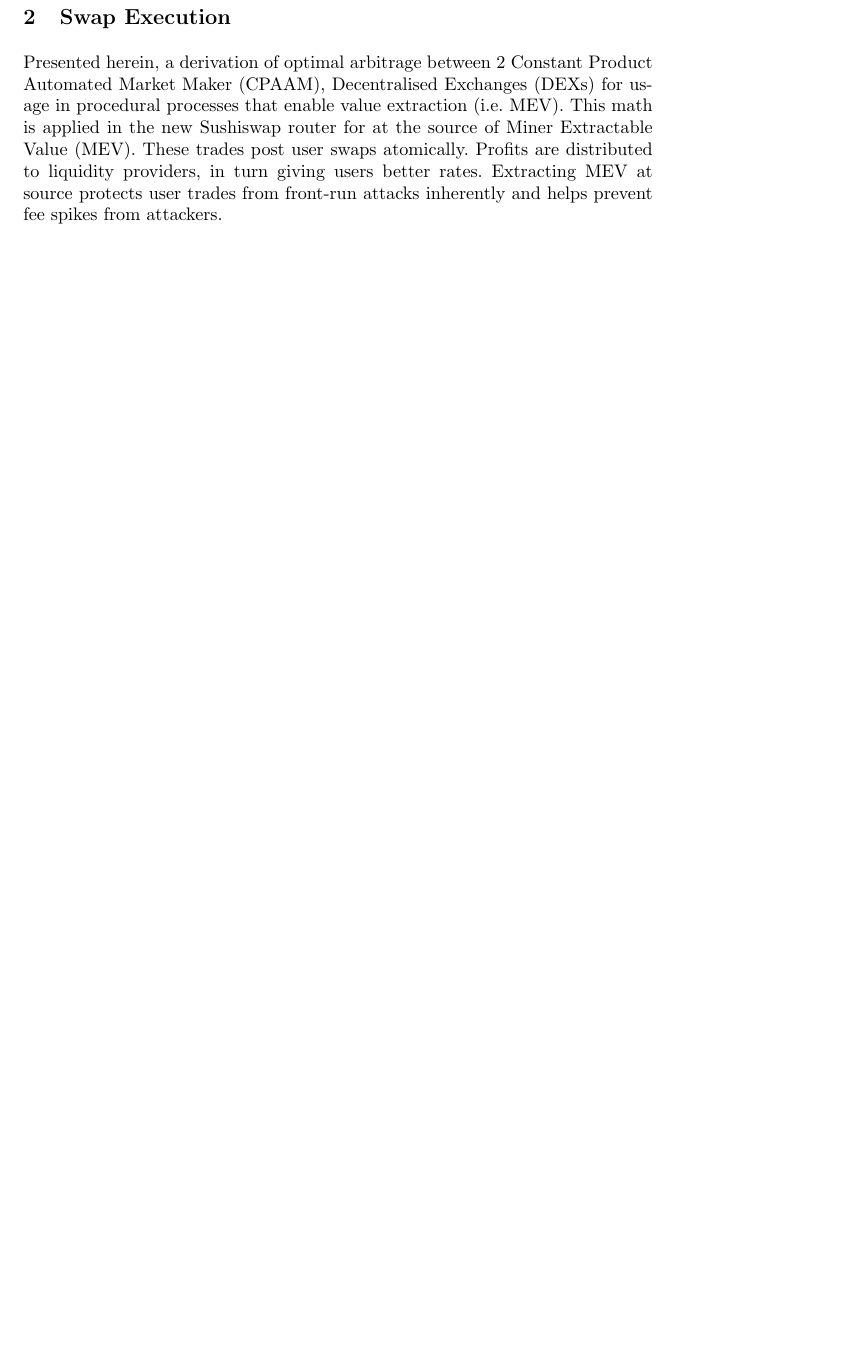
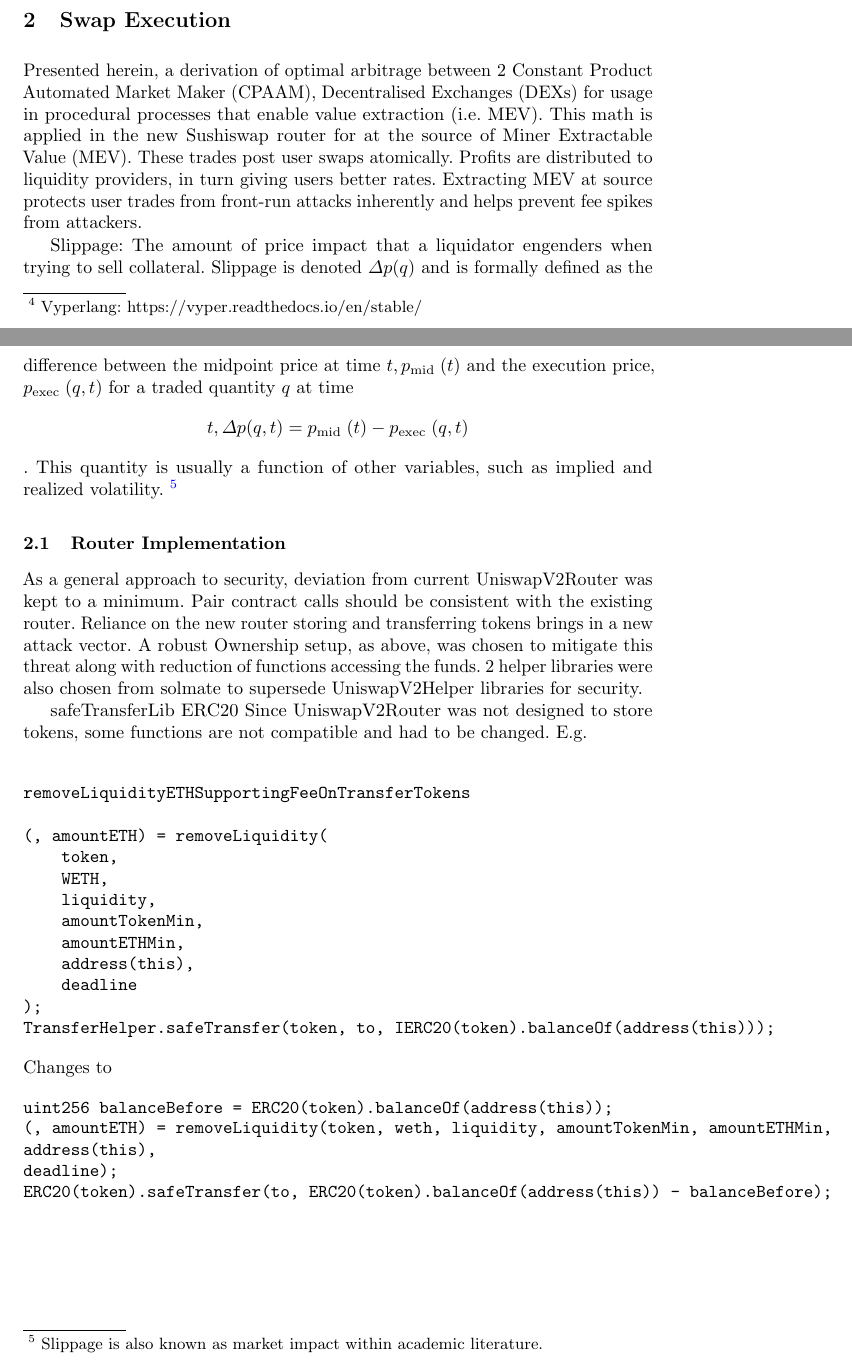
Before and after one commit to sambacha/Procedural-Approaches-Towards-MEV, a LaTeX paper (src/main.tex): part of page 4 of 16 before the commit and two parts of pages 4 and 5 of 17 after it, the two joined at a grey line, cut so that both start at the same text, the shorter picture padded with empty space. Compiled offline with pdfLaTeX.

Commit message:
release: v0.0.5 (#2)

```diff
--- a/src/main.tex
+++ b/src/main.tex
@@ -14,6 +14,14 @@
     pdfpagemode=FullScreen,
     }
 \urlstyle{same}
+\usepackage{booktabs}       % professional-quality tables
+\usepackage{amsfonts}       % blackboard math symbols
+\usepackage{nicefrac}       % compact symbols for 1/2, etc.
+\usepackage{microtype}      % microtypography
+
+\usepackage{listings}
+\usepackage{amsmath}
+\usepackage{cleveref}       % smart cross-referencing, load after amsmath
 
 % This LaTeX Document is intended to be used on Overleaf
 
@@ -95,8 +109,44 @@ This math is applied in the new Sushiswap router for at the source of  Miner Ext
 Profits are distributed to liquidity providers, in turn giving users better rates. Extracting MEV at source protects user trades from front-run attacks inherently and helps prevent fee spikes from attackers.
 
 
+Slippage: The amount of price impact that a liquidator engenders when trying to sell collateral.
+Slippage is denoted \text{$\Delta p(q)$} and is formally defined as the difference between the midpoint price at time $t, p_{\text {mid }}(t)$ and the execution price,  \text{$p_{\text {exec }}(q, t)$} for a traded quantity $q$ at time $$t, \Delta p(q, t)=p_{\text {mid }}(t)-p_{\text {exec }}(q, t)$$. This quantity is usually a function of other variables, such as implied and realized volatility.
+\footnote{Slippage is also known as market impact within academic literature.}
 
-	\newpage
+
+\subsection{Router Implementation}
+As a general approach to security, deviation from current UniswapV2Router was kept to a minimum. Pair contract calls should be consistent with the existing router. Reliance on the new router storing and transferring tokens brings in a new attack vector. A robust Ownership setup, as above, was chosen to mitigate this threat along with reduction of functions accessing the funds. 2 helper libraries were also chosen from \text{solmate} to supersede \text{UniswapV2Helper} libraries for security.
+
+safeTransferLib
+ERC20
+Since UniswapV2Router was not designed to store tokens, some functions are not compatible and had to be changed. E.g.
+
+\begin{minted}{lexer.py:SolidityLexer -x}
+
+removeLiquidityETHSupportingFeeOnTransferTokens
+
+(, amountETH) = removeLiquidity(
+    token,
+    WETH,
+    liquidity,
+    amountTokenMin,
+    amountETHMin,
+    address(this),
+    deadline
+);
+TransferHelper.safeTransfer(token, to, IERC20(token).balanceOf(address(this)));
+\end{minted}
+Changes to
+
+\begin{minted}{lexer.py:SolidityLexer -x}
+uint256 balanceBefore = ERC20(token).balanceOf(address(this));
+(, amountETH) = removeLiquidity(token, weth, liquidity, amountTokenMin, amountETHMin,
+address(this),
+deadline);
+ERC20(token).safeTransfer(to, ERC20(token).balanceOf(address(this)) - balanceBefore);
+\end{minted}
+
+\newpage
 
 \chapter{Mathematical Model}
 
```
Also changed, not shown: src/main.tex (35 more changed lines).
